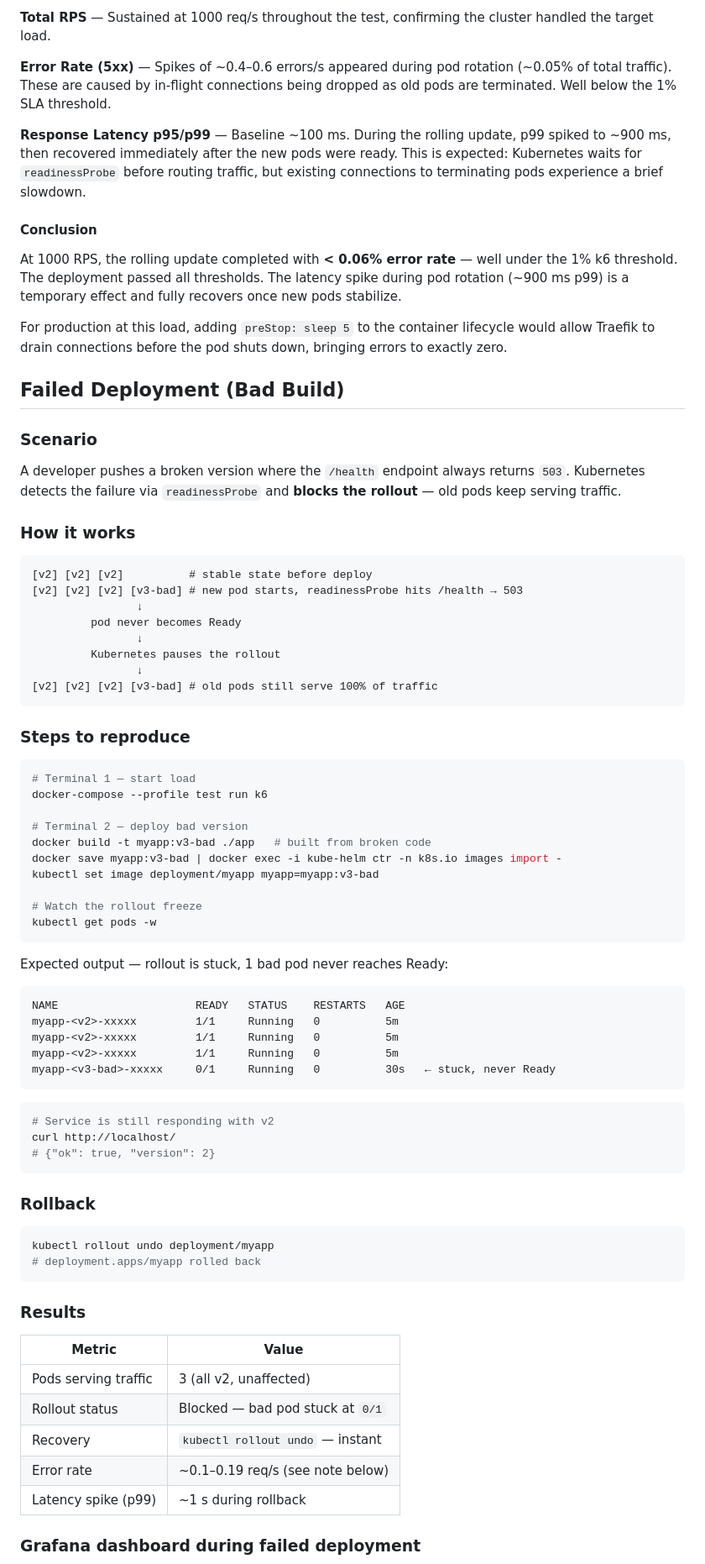
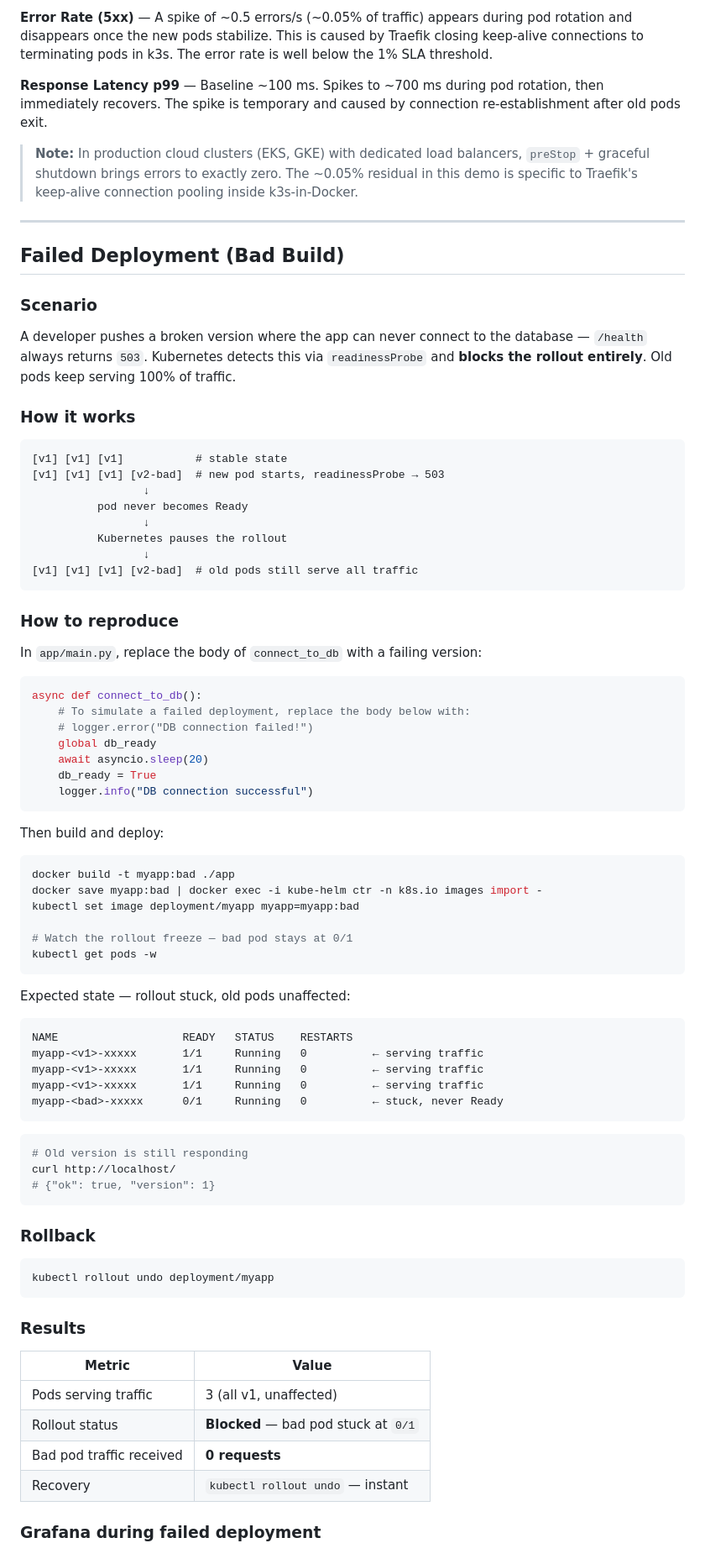
Before and after one commit to maksim-web-dev/kub-helm, a Markdown page: README.md, the part around one of its changes. Shown at 84% size. GitHub-like rendering.

````diff
--- a/README.md
+++ b/README.md
@@ -94,84 +89,87 @@ Rolling update triggered at ~t=8s after the test started.
 
-**Total RPS** — Sustained at 1000 req/s throughout the test, confirming the cluster handled the target load.
+**Error Rate (5xx)** — A spike of ~0.5 errors/s (~0.05% of traffic) appears during pod rotation and disappears once the new pods stabilize. This is caused by Traefik closing keep-alive connections to terminating pods in k3s. The error rate is well below the 1% SLA threshold.
 
-**Error Rate (5xx)** — Spikes of ~0.4–0.6 errors/s appeared during pod rotation (~0.05% of total traffic). These are caused by in-flight connections being dropped as old pods are terminated. Well below the 1% SLA threshold.
+**Response Latency p99** — Baseline ~100 ms. Spikes to ~700 ms during pod rotation, then immediately recovers. The spike is temporary and caused by connection re-establishment after old pods exit.
 
-**Response Latency p95/p99** — Baseline ~100 ms. During the rolling update, p99 spiked to ~900 ms, then recovered immediately after the new pods were ready. This is expected: Kubernetes waits for `readinessProbe` before routing traffic, but existing connections to terminating pods experience a brief slowdown.
+> **Note:** In production cloud clusters (EKS, GKE) with dedicated load balancers, `preStop` + graceful shutdown brings errors to exactly zero. The ~0.05% residual in this demo is specific to Traefik's keep-alive connection pooling inside k3s-in-Docker.
 
-#### Conclusion
-
-At 1000 RPS, the rolling update completed with **< 0.06% error rate** — well under the 1% k6 threshold. The deployment passed all thresholds. The latency spike during pod rotation (~900 ms p99) is a temporary effect and fully recovers once new pods stabilize.
-
-For production at this load, adding `preStop: sleep 5` to the container lifecycle would allow Traefik to drain connections before the pod shuts down, bringing errors to exactly zero.
+---
 
 ## Failed Deployment (Bad Build)
 
 ### Scenario
 
-A developer pushes a broken version where the `/health` endpoint always returns `503`.
-Kubernetes detects the failure via `readinessProbe` and **blocks the rollout** — old pods keep serving traffic.
+A developer pushes a broken version where the app can never connect to the database — `/health` always returns `503`. Kubernetes detects this via `readinessProbe` and **blocks the rollout entirely**. Old pods keep serving 100% of traffic.
 
 ### How it works
 
 ```
-[v2] [v2] [v2]          # stable state before deploy
-[v2] [v2] [v2] [v3-bad] # new pod starts, readinessProbe hits /health → 503
-                ↓
-         pod never becomes Ready
-                ↓
-         Kubernetes pauses the rollout
-                ↓
-[v2] [v2] [v2] [v3-bad] # old pods still serve 100% of traffic
+[v1] [v1] [v1]           # stable state
+[v1] [v1] [v1] [v2-bad]  # new pod starts, readinessProbe → 503
+                 ↓
+          pod never becomes Ready
+                 ↓
+          Kubernetes pauses the rollout
+                 ↓
+[v1] [v1] [v1] [v2-bad]  # old pods still serve all traffic
 ```
 
-### Steps to reproduce
+### How to reproduce
+
+In `app/main.py`, replace the body of `connect_to_db` with a failing version:
+
+```python
+async def connect_to_db():
+    # To simulate a failed deployment, replace the body below with:
+    # logger.error("DB connection failed!")
+    global db_ready
+    await asyncio.sleep(20)
+    db_ready = True
+    logger.info("DB connection successful")
+```
+
+Then build and deploy:
 
 ```bash
-# Terminal 1 — start load
-docker-compose --profile test run k6
+docker build -t myapp:bad ./app
+docker save myapp:bad | docker exec -i kube-helm ctr -n k8s.io images import -
+kubectl set image deployment/myapp myapp=myapp:bad
 
-# Terminal 2 — deploy bad version
-docker build -t myapp:v3-bad ./app   # built from broken code
-docker save myapp:v3-bad | docker exec -i kube-helm ctr -n k8s.io images import -
-kubectl set image deployment/myapp myapp=myapp:v3-bad
-
-# Watch the rollout freeze
+# Watch the rollout freeze — bad pod stays at 0/1
 kubectl get pods -w
 ```
 
-Expected output — rollout is stuck, 1 bad pod never reaches Ready:
+Expected state — rollout stuck, old pods unaffected:
 ```
-NAME                     READY   STATUS    RESTARTS   AGE
-myapp-<v2>-xxxxx         1/1     Running   0          5m
-myapp-<v2>-xxxxx         1/1     Running   0          5m
-myapp-<v2>-xxxxx         1/1     Running   0          5m
-myapp-<v3-bad>-xxxxx     0/1     Running   0          30s   ← stuck, never Ready
+NAME                   READY   STATUS    RESTARTS
+myapp-<v1>-xxxxx       1/1     Running   0          ← serving traffic
+myapp-<v1>-xxxxx       1/1     Running   0          ← serving traffic
+myapp-<v1>-xxxxx       1/1     Running   0          ← serving traffic
+myapp-<bad>-xxxxx      0/1     Running   0          ← stuck, never Ready
 ```
 
 ```bash
-# Service is still responding with v2
+# Old version is still responding
 curl http://localhost/
-# {"ok": true, "version": 2}
+# {"ok": true, "version": 1}
 ```
 
 ### Rollback
 
 ```bash
 kubectl rollout undo deployment/myapp
-# deployment.apps/myapp rolled back
 ```
 
 ### Results
 
 | Metric | Value |
 |---|---|
-| Pods serving traffic | 3 (all v2, unaffected) |
-| Rollout status | Blocked — bad pod stuck at `0/1` |
+| Pods serving traffic | 3 (all v1, unaffected) |
+| Rollout status | **Blocked** — bad pod stuck at `0/1` |
+| Bad pod traffic received | **0 requests** |
 | Recovery | `kubectl rollout undo` — instant |
-| Error rate | ~0.1–0.19 req/s (see note below) |
-| Latency spike (p99) | ~1 s during rollback |
 
-### Grafana dashboard during failed deployment
+### Grafana during failed deployment
 
 ![Grafana Bad Deploy](docs/grafana-bad-deploy.png)
 
````
Also changed, not shown: other parts of README.md (+60 -66 lines), docs/grafana-1000rps.png, docs/grafana-bad-deploy.png, 3 other files.
